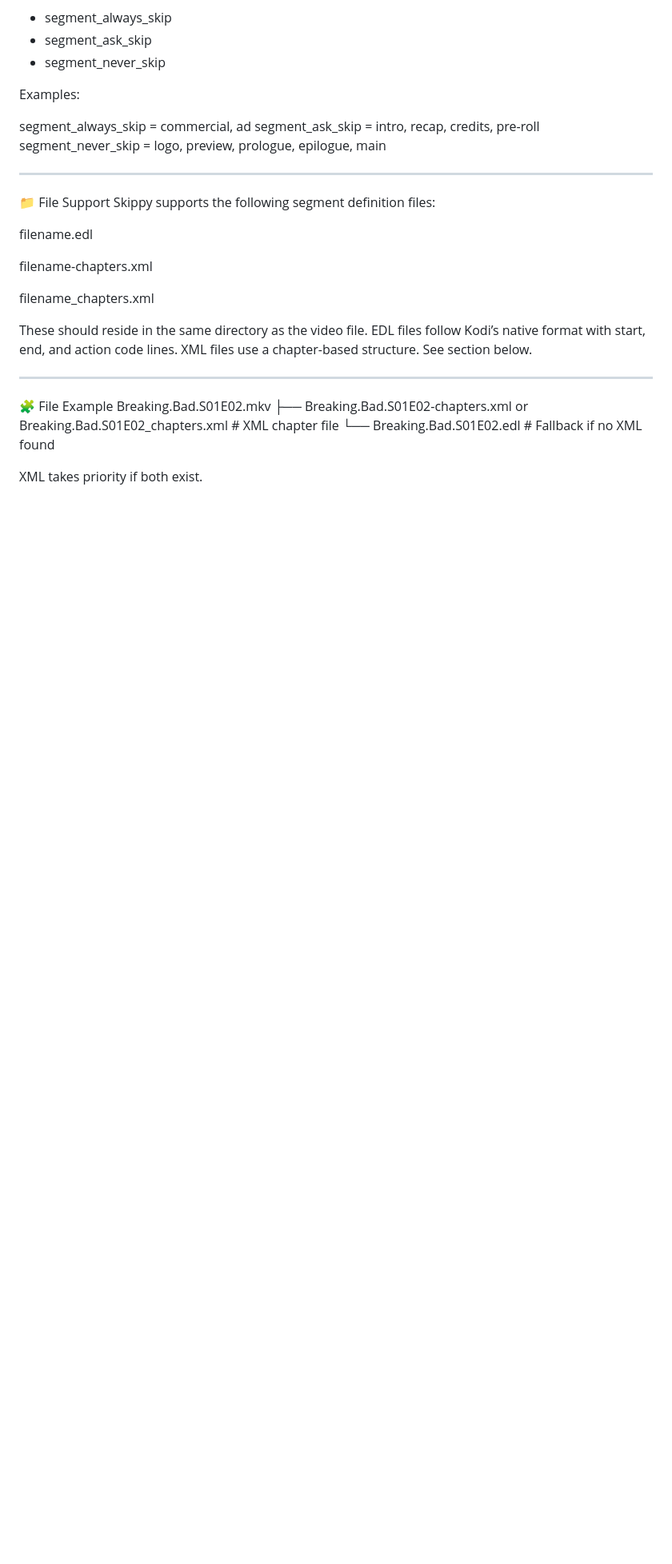
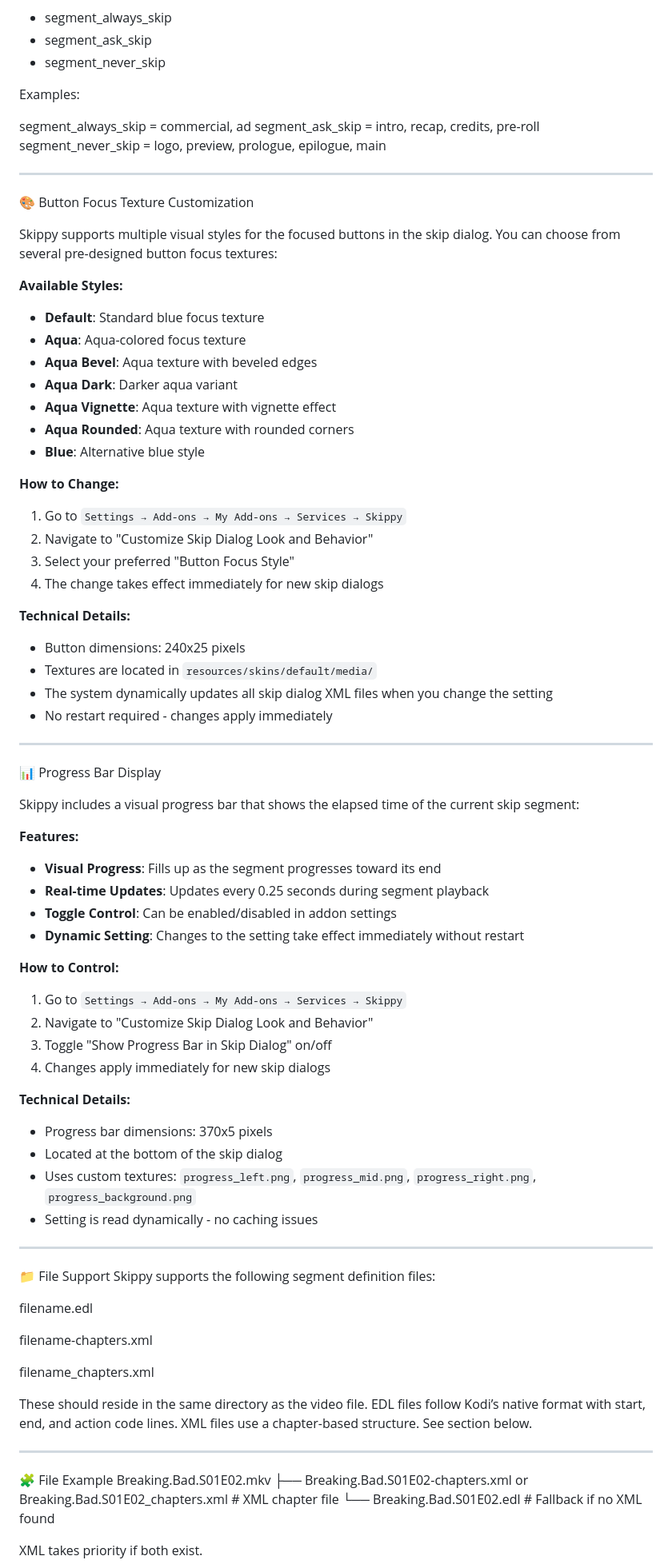
Before and after one commit to jonnypuma/repository.skippyrepo, a Markdown page: addons/service.skippy/README.md, the part around the change printed below. Shown: that part at 80% size. Drawn GitHub-style; blank space fills up the shorter version.

```diff
--- a/addons/service.skippy/README.md
+++ b/addons/service.skippy/README.md
@@ -187,6 +188,57 @@ Examples:
 segment_always_skip = commercial, ad
 segment_ask_skip = intro, recap, credits, pre-roll
 segment_never_skip = logo, preview, prologue, epilogue, main
+
+---
+
+🎨 Button Focus Texture Customization
+
+Skippy supports multiple visual styles for the focused buttons in the skip dialog. You can choose from several pre-designed button focus textures:
+
+**Available Styles:**
+- **Default**: Standard blue focus texture
+- **Aqua**: Aqua-colored focus texture
+- **Aqua Bevel**: Aqua texture with beveled edges
+- **Aqua Dark**: Darker aqua variant
+- **Aqua Vignette**: Aqua texture with vignette effect
+- **Aqua Rounded**: Aqua texture with rounded corners
+- **Blue**: Alternative blue style
+
+**How to Change:**
+1. Go to `Settings → Add-ons → My Add-ons → Services → Skippy`
+2. Navigate to "Customize Skip Dialog Look and Behavior"
+3. Select your preferred "Button Focus Style"
+4. The change takes effect immediately for new skip dialogs
+
+**Technical Details:**
+- Button dimensions: 240x25 pixels
+- Textures are located in `resources/skins/default/media/`
+- The system dynamically updates all skip dialog XML files when you change the setting
+- No restart required - changes apply immediately
+
+---
+
+📊 Progress Bar Display
+
+Skippy includes a visual progress bar that shows the elapsed time of the current skip segment:
+
+**Features:**
+- **Visual Progress**: Fills up as the segment progresses toward its end
+- **Real-time Updates**: Updates every 0.25 seconds during segment playback
+- **Toggle Control**: Can be enabled/disabled in addon settings
+- **Dynamic Setting**: Changes to the setting take effect immediately without restart
+
+**How to Control:**
+1. Go to `Settings → Add-ons → My Add-ons → Services → Skippy`
+2. Navigate to "Customize Skip Dialog Look and Behavior"
+3. Toggle "Show Progress Bar in Skip Dialog" on/off
+4. Changes apply immediately for new skip dialogs
+
+**Technical Details:**
+- Progress bar dimensions: 370x5 pixels
+- Located at the bottom of the skip dialog
+- Uses custom textures: `progress_left.png`, `progress_mid.png`, `progress_right.png`, `progress_background.png`
+- Setting is read dynamically - no caching issues
 
 ---
 
```
Also changed, not shown: other parts of addons/service.skippy/README.md (+4 -5 lines), README.md (+55 -3 lines).
